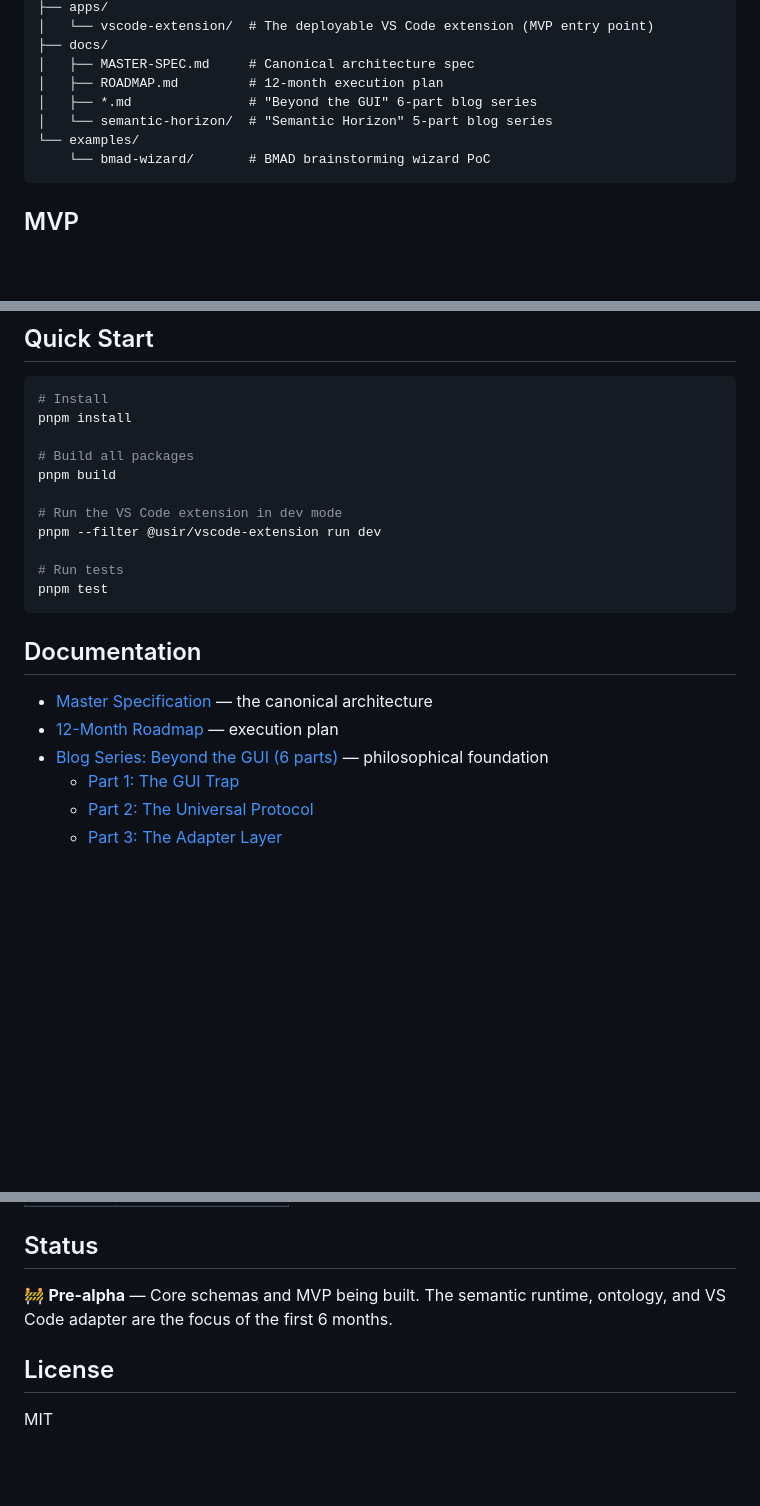
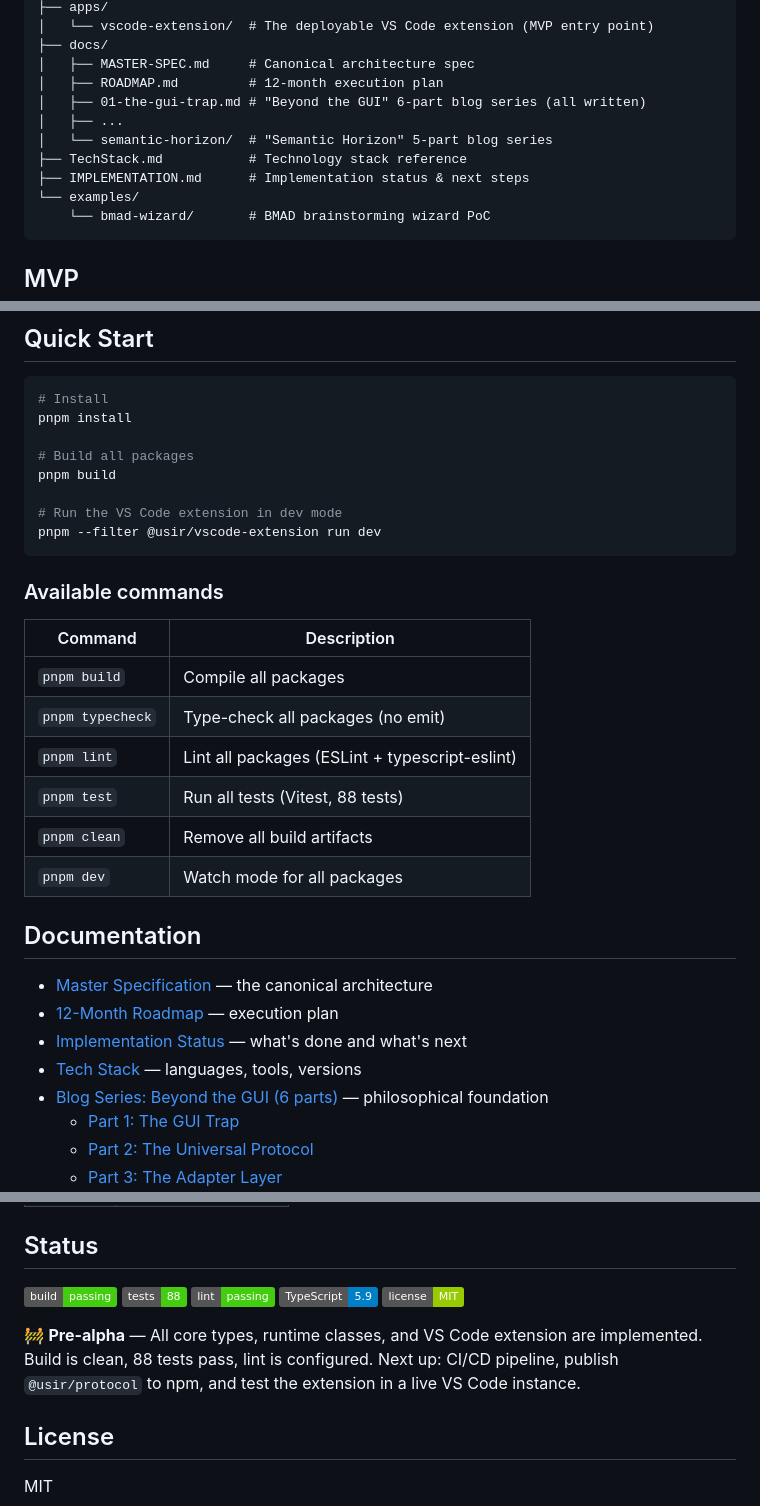
Before and after one commit to AbhijitKumarJ/Universal-Semantic-Interaction-Runtime-USIR-, a Markdown page: USIR_REPO/README.md, 3 parts joined by grey strips. Drawn GitHub-style; badges without logos; blank space fills up the shorter version.

````diff
--- a/USIR_REPO/README.md
+++ b/USIR_REPO/README.md
@@ -47,8 +47,11 @@ usir/
 ├── docs/
 │   ├── MASTER-SPEC.md     # Canonical architecture spec
 │   ├── ROADMAP.md         # 12-month execution plan
-│   ├── *.md               # "Beyond the GUI" 6-part blog series
+│   ├── 01-the-gui-trap.md # "Beyond the GUI" 6-part blog series (all written)
+│   ├── ...
 │   └── semantic-horizon/  # "Semantic Horizon" 5-part blog series
+├── TechStack.md           # Technology stack reference
+├── IMPLEMENTATION.md      # Implementation status & next steps
 └── examples/
     └── bmad-wizard/       # BMAD brainstorming wizard PoC
 ```
@@ -73,15 +76,25 @@ pnpm build
 
 # Run the VS Code extension in dev mode
 pnpm --filter @usir/vscode-extension run dev
+```
 
-# Run tests
-pnpm test
-```
+### Available commands
+
+| Command | Description |
+|---------|-------------|
+| `pnpm build` | Compile all packages |
+| `pnpm typecheck` | Type-check all packages (no emit) |
+| `pnpm lint` | Lint all packages (ESLint + typescript-eslint) |
+| `pnpm test` | Run all tests (Vitest, 88 tests) |
+| `pnpm clean` | Remove all build artifacts |
+| `pnpm dev` | Watch mode for all packages |
 
 ## Documentation
 
 - [Master Specification](docs/MASTER-SPEC.md) — the canonical architecture
 - [12-Month Roadmap](docs/ROADMAP.md) — execution plan
+- [Implementation Status](IMPLEMENTATION.md) — what's done and what's next
+- [Tech Stack](TechStack.md) — languages, tools, versions
 - [Blog Series: Beyond the GUI (6 parts)](docs/01-the-gui-trap.md) — philosophical foundation
   - [Part 1: The GUI Trap](docs/01-the-gui-trap.md)
   - [Part 2: The Universal Protocol](docs/02-the-universal-protocol.md)
@@ -104,7 +117,13 @@ USIR draws from the historical analogy of protocol layers:
 
 ## Status
 
-🚧 **Pre-alpha** — Core schemas and MVP being built. The semantic runtime, ontology, and VS Code adapter are the focus of the first 6 months.
+[![build](https://img.shields.io/badge/build-passing-brightgreen)]()
+[![tests](https://img.shields.io/badge/tests-88-brightgreen)]()
+[![lint](https://img.shields.io/badge/lint-passing-brightgreen)]()
+[![typescript](https://img.shields.io/badge/TypeScript-5.9-blue)]()
+[![license](https://img.shields.io/badge/license-MIT-green)]()
+
+🚧 **Pre-alpha** — All core types, runtime classes, and VS Code extension are implemented. Build is clean, 88 tests pass, lint is configured. Next up: CI/CD pipeline, publish `@usir/protocol` to npm, and test the extension in a live VS Code instance.
 
 ## License
 
````
Also changed, not shown: README.md (+3 -0 lines).
